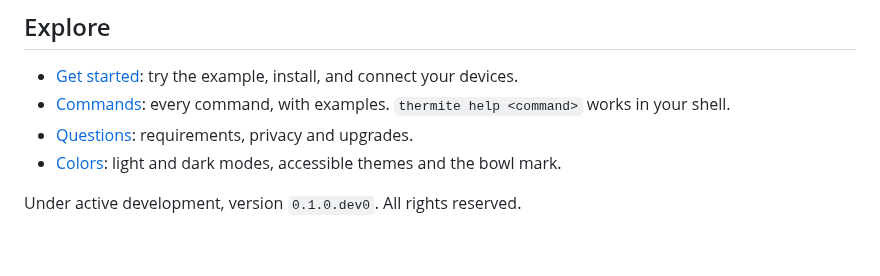
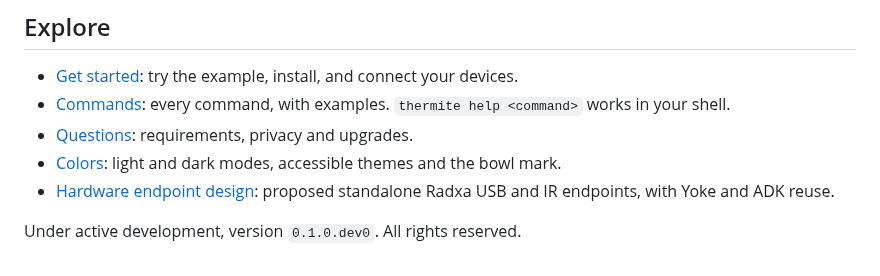
Before and after one commit to spincyc/thermite, a Markdown page: README.md, the part around the change. Drawn GitHub-style.

Commit message:
Document standalone Radxa USB and IR endpoint design

```diff
--- a/README.md
+++ b/README.md
@@ -42,5 +42,6 @@ Application services run as the non-login user and group `thermite`, with UID/GI
 - [Commands](https://spincyc.github.io/thermite/commands.html): every command, with examples. `thermite help <command>` works in your shell.
 - [Questions](FAQ.md): requirements, privacy and upgrades.
 - [Colors](https://spincyc.github.io/thermite/colors.html): light and dark modes, accessible themes and the bowl mark.
+- [Hardware endpoint design](design/hardware-endpoints.md): proposed standalone Radxa USB and IR endpoints, with Yoke and ADK reuse.
 
 Under active development, version `0.1.0.dev0`. All rights reserved.
```
Also changed, not shown: design/hardware-endpoints.md (added, +454 -0 lines).
